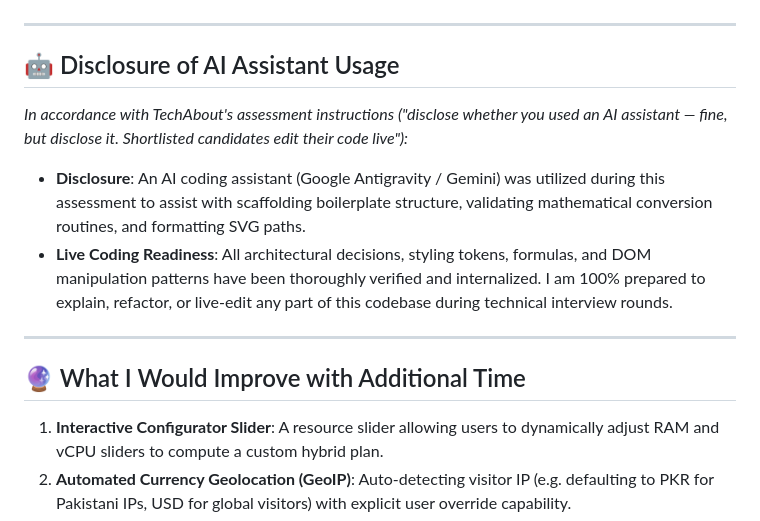
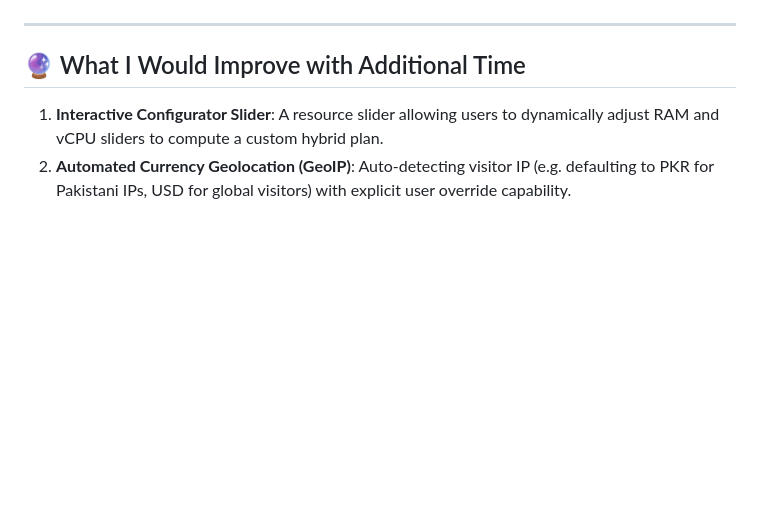
Before and after one commit to msubhank/PKHosting-VPS-Hosting-TechAbout, a Markdown page: README.md, the part around the change. Drawn GitHub-style; blank space fills up the shorter version.

```diff
--- a/README.md
+++ b/README.md
@@ -76,14 +76,7 @@ This project requires **no build step, no Node server, no package manager, and n
 
 ---
 
-## 🤖 Disclosure of AI Assistant Usage
 
-*In accordance with TechAbout's assessment instructions ("disclose whether you used an AI assistant — fine, but disclose it. Shortlisted candidates edit their code live"):*
-
-* **Disclosure**: An AI coding assistant (Google Antigravity / Gemini) was utilized during this assessment to assist with scaffolding boilerplate structure, validating mathematical conversion routines, and formatting SVG paths.
-* **Live Coding Readiness**: All architectural decisions, styling tokens, formulas, and DOM manipulation patterns have been thoroughly verified and internalized. I am 100% prepared to explain, refactor, or live-edit any part of this codebase during technical interview rounds.
-
----
 
 ## 🔮 What I Would Improve with Additional Time
 
```
